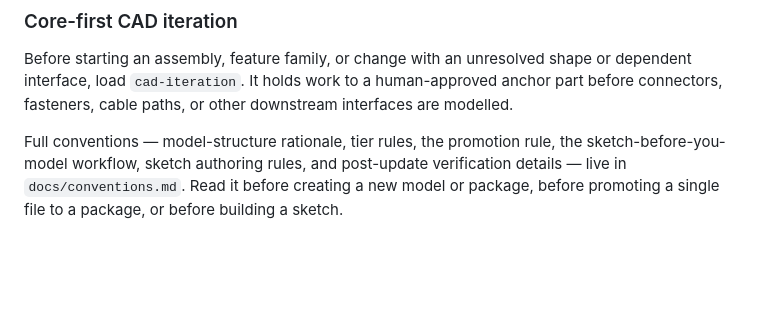
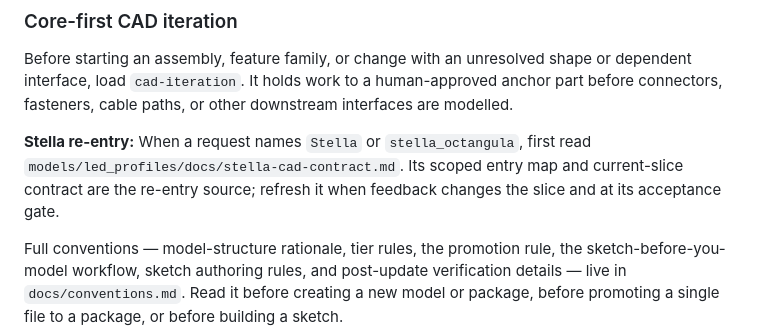
Before and after one commit to jnslmk/build123d-models, a Markdown page: AGENTS.md, the part around the change. Rendered like a GitHub page; blank space fills up the shorter version.

Commit message:
docs(stella): add iteration contract

```diff
--- a/AGENTS.md
+++ b/AGENTS.md
@@ -139,6 +139,11 @@ dependent interface, load `cad-iteration`. It holds work to a human-approved
 anchor part before connectors, fasteners, cable paths, or other downstream
 interfaces are modelled.
 
+**Stella re-entry:** When a request names `Stella` or `stella_octangula`, first
+read `models/led_profiles/docs/stella-cad-contract.md`. Its scoped entry map and
+current-slice contract are the re-entry source; refresh it when feedback changes
+the slice and at its acceptance gate.
+
 Full conventions — model-structure rationale, tier rules, the promotion rule,
 the sketch-before-you-model workflow, sketch authoring rules, and post-update
 verification details — live in `docs/conventions.md`. Read it before creating a
```
Also changed, not shown: 1 other file.
